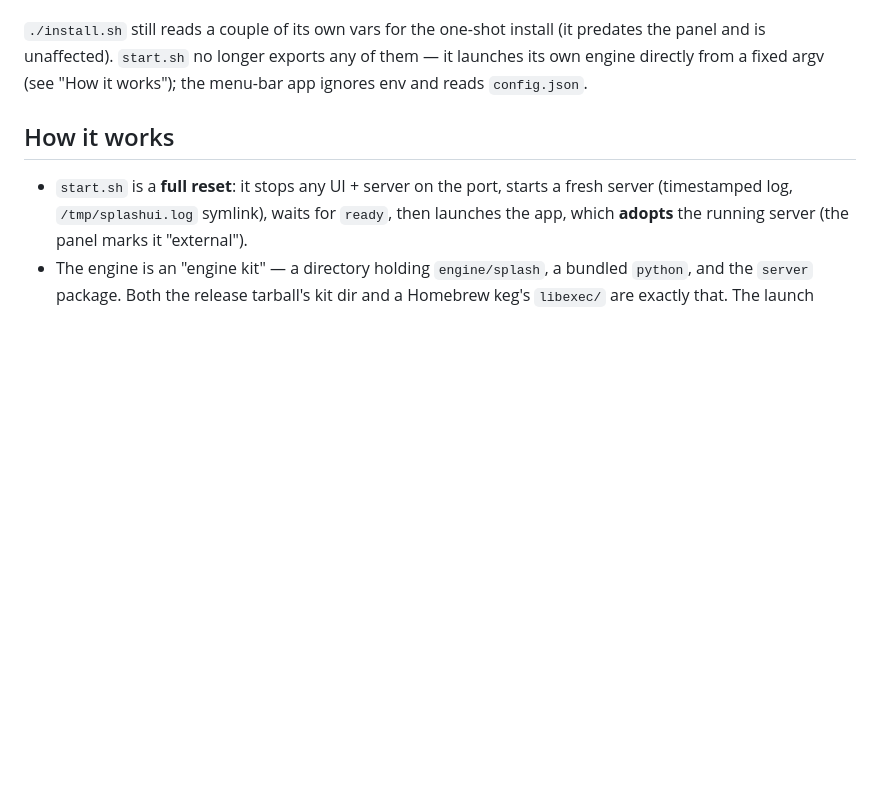
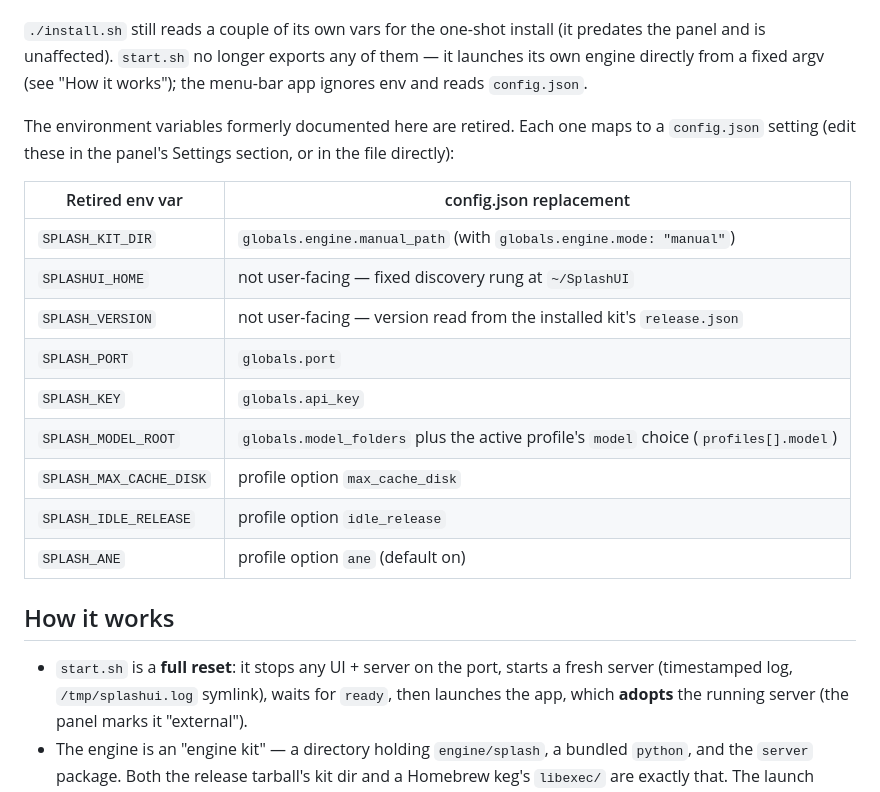
Before and after one commit to badvision/SplashUI, a Markdown page: README.md, the part around the change. Drawn GitHub-style; blank space fills up the shorter version.

Commit message:
docs: map retired env vars to config.json settings (#5, S4)

```diff
--- a/README.md
+++ b/README.md
@@ -59,6 +59,21 @@ panel and is unaffected). `start.sh` no longer exports any of them — it launch
 directly from a fixed argv (see "How it works"); the menu-bar app ignores env and reads
 `config.json`.
 
+The environment variables formerly documented here are retired. Each one maps to a
+`config.json` setting (edit these in the panel's Settings section, or in the file directly):
+
+| Retired env var        | config.json replacement                                                                 |
+|------------------------|-----------------------------------------------------------------------------------------|
+| `SPLASH_KIT_DIR`       | `globals.engine.manual_path` (with `globals.engine.mode: "manual"`)                     |
+| `SPLASHUI_HOME`        | not user-facing — fixed discovery rung at `~/SplashUI`                                  |
+| `SPLASH_VERSION`       | not user-facing — version read from the installed kit's `release.json`                  |
+| `SPLASH_PORT`          | `globals.port`                                                                          |
+| `SPLASH_KEY`           | `globals.api_key`                                                                       |
+| `SPLASH_MODEL_ROOT`    | `globals.model_folders` plus the active profile's `model` choice (`profiles[].model`)   |
+| `SPLASH_MAX_CACHE_DISK`| profile option `max_cache_disk`                                                         |
+| `SPLASH_IDLE_RELEASE`  | profile option `idle_release`                                                           |
+| `SPLASH_ANE`           | profile option `ane` (default on)                                                       |
+
 ## How it works
 
 - `start.sh` is a **full reset**: it stops any UI + server on the port, starts a fresh
```
